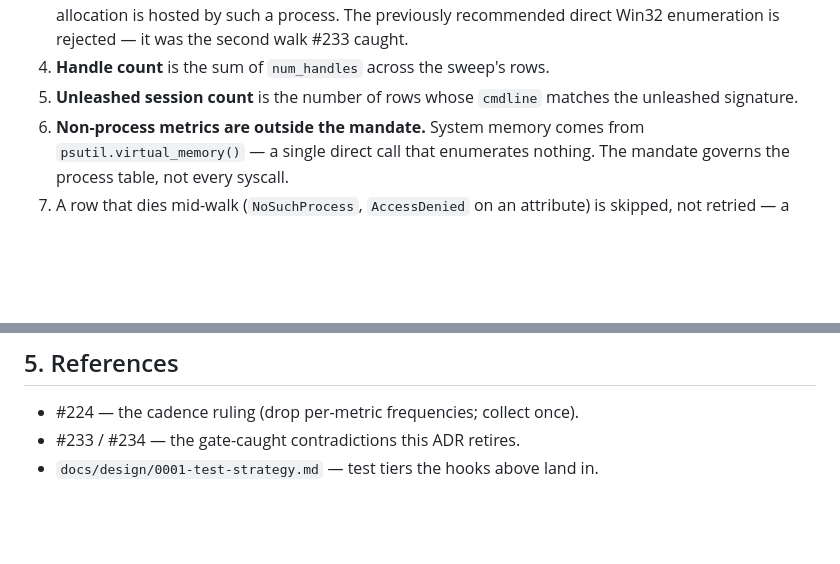
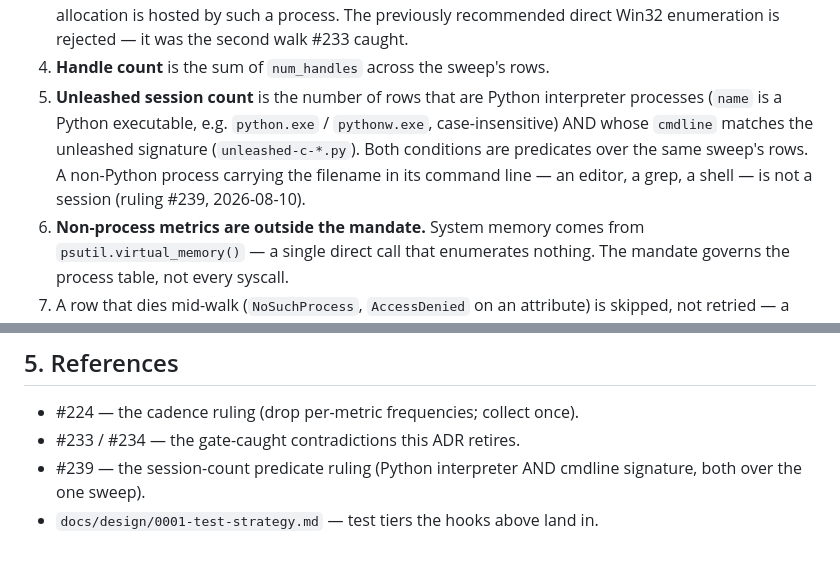
Before and after one commit to martymcenroe/boostgauge, a Markdown page: docs/adrs/0001-single-sweep-collection.md, 2 parts joined by grey strips. Rendered like a GitHub page; blank space fills up the shorter version.

Commit message:
docs: ADR 0001 session-count predicate — Python interpreter AND cmdline signature, one sweep (Closes #239) (#241)
Co-authored-by: Claude Fable 5 <noreply@anthropic.com>

```diff
--- a/docs/adrs/0001-single-sweep-collection.md
+++ b/docs/adrs/0001-single-sweep-collection.md
@@ -49,8 +49,13 @@ Precisely:
    is hosted by such a process. The previously recommended direct Win32
    enumeration is rejected — it was the second walk #233 caught.
 4. **Handle count** is the sum of `num_handles` across the sweep's rows.
-5. **Unleashed session count** is the number of rows whose `cmdline`
-   matches the unleashed signature.
+5. **Unleashed session count** is the number of rows that are Python
+   interpreter processes (`name` is a Python executable, e.g.
+   `python.exe` / `pythonw.exe`, case-insensitive) AND whose `cmdline`
+   matches the unleashed signature (`unleashed-c-*.py`). Both conditions
+   are predicates over the same sweep's rows. A non-Python process
+   carrying the filename in its command line — an editor, a grep, a
+   shell — is not a session (ruling #239, 2026-08-10).
 6. **Non-process metrics are outside the mandate.** System memory comes
    from `psutil.virtual_memory()` — a single direct call that enumerates
    nothing. The mandate governs the process table, not every syscall.
@@ -83,4 +88,6 @@ Precisely:
 
 - #224 — the cadence ruling (drop per-metric frequencies; collect once).
 - #233 / #234 — the gate-caught contradictions this ADR retires.
+- #239 — the session-count predicate ruling (Python interpreter AND
+  cmdline signature, both over the one sweep).
 - `docs/design/0001-test-strategy.md` — test tiers the hooks above land in.
```
